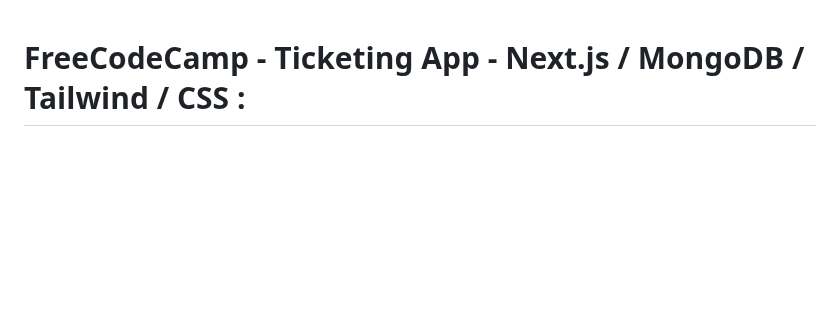
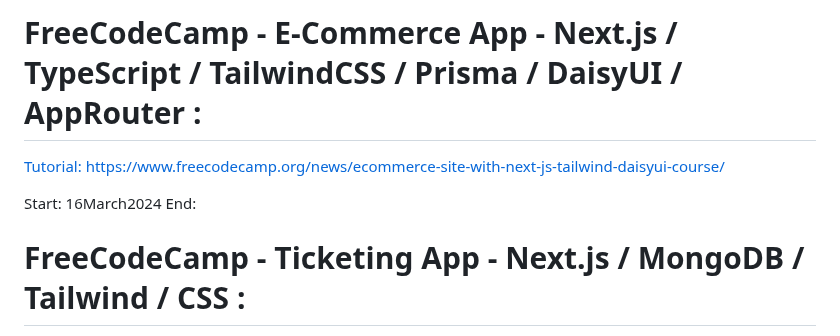
Before and after one commit to evilusean/CourseraGoogleFCC, a Markdown page: README.md, the part around the change. GitHub-like rendering; blank space fills up the shorter version.

```diff
--- a/README.md
+++ b/README.md
@@ -1,3 +1,11 @@
+# FreeCodeCamp - E-Commerce App - Next.js / TypeScript / TailwindCSS / Prisma / DaisyUI / AppRouter :
+[Tutorial:</br>](https://www.youtube.com/watch?v=K4ziF0MhbLc&ab_channel=freeCodeCamp.org)
+[https://www.freecodecamp.org/news/ecommerce-site-with-next-js-tailwind-daisyui-course/
+](https://www.freecodecamp.org/news/ecommerce-site-with-next-js-tailwind-daisyui-course/)
+
+Start: 16March2024</br>
+End: </br>
+
 # FreeCodeCamp - Ticketing App - Next.js / MongoDB / Tailwind / CSS :
 [Tutorial:</br>](https://www.youtube.com/watch?v=H0vhkoXljq0&t=64s&ab_channel=freeCodeCamp.org)
 [https://www.freecodecamp.org/news/use-next-js-tailwind-css-and-mongodb-to-build-a-ticketing-application/
```
